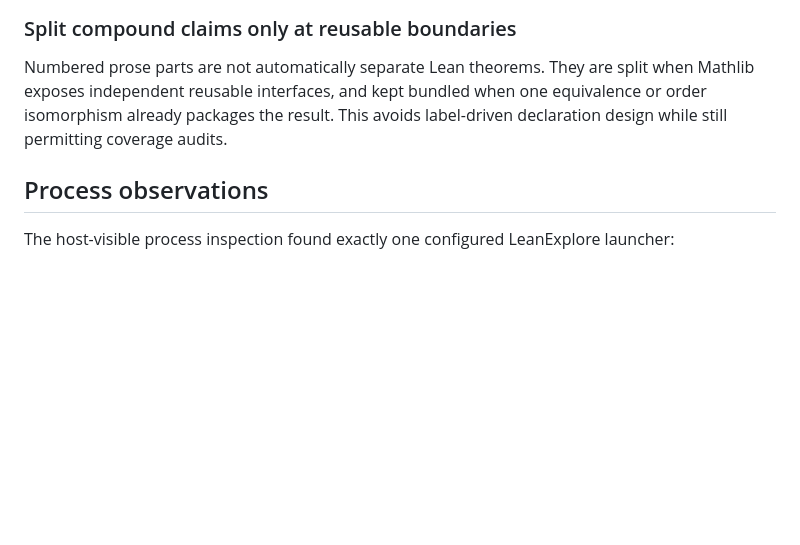
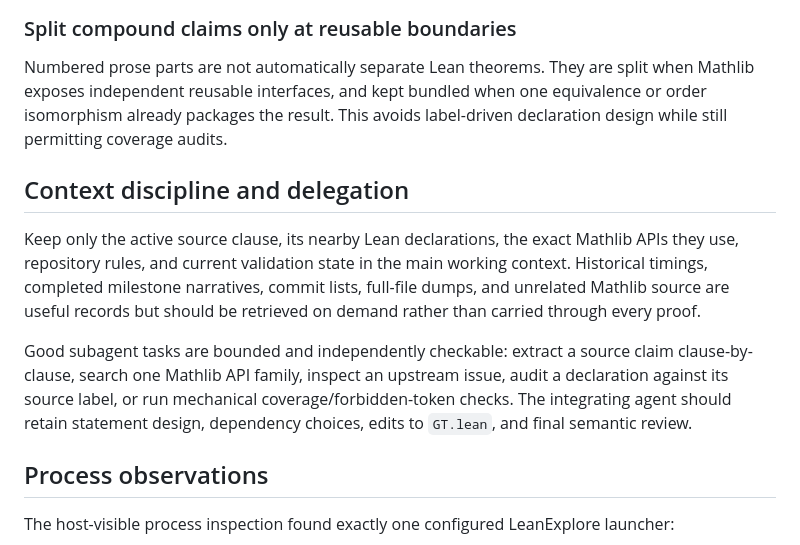
Before and after one commit to achatz64/mathagent, a Markdown page: lean/GT_EXPLORATION.md, the part around the change. Drawn GitHub-style; blank space fills up the shorter version.

Commit message:
Document context delegation guidelines

```diff
--- a/lean/GT_EXPLORATION.md
+++ b/lean/GT_EXPLORATION.md
@@ -334,6 +334,20 @@ split when Mathlib exposes independent reusable interfaces, and kept bundled
 when one equivalence or order isomorphism already packages the result.  This
 avoids label-driven declaration design while still permitting coverage audits.
 
+## Context discipline and delegation
+
+Keep only the active source clause, its nearby Lean declarations, the exact
+Mathlib APIs they use, repository rules, and current validation state in the
+main working context. Historical timings, completed milestone narratives,
+commit lists, full-file dumps, and unrelated Mathlib source are useful records
+but should be retrieved on demand rather than carried through every proof.
+
+Good subagent tasks are bounded and independently checkable: extract a source
+claim clause-by-clause, search one Mathlib API family, inspect an upstream
+issue, audit a declaration against its source label, or run mechanical
+coverage/forbidden-token checks. The integrating agent should retain statement
+design, dependency choices, edits to `GT.lean`, and final semantic review.
+
 ## Process observations
 
 The host-visible process inspection found exactly one configured LeanExplore
```
